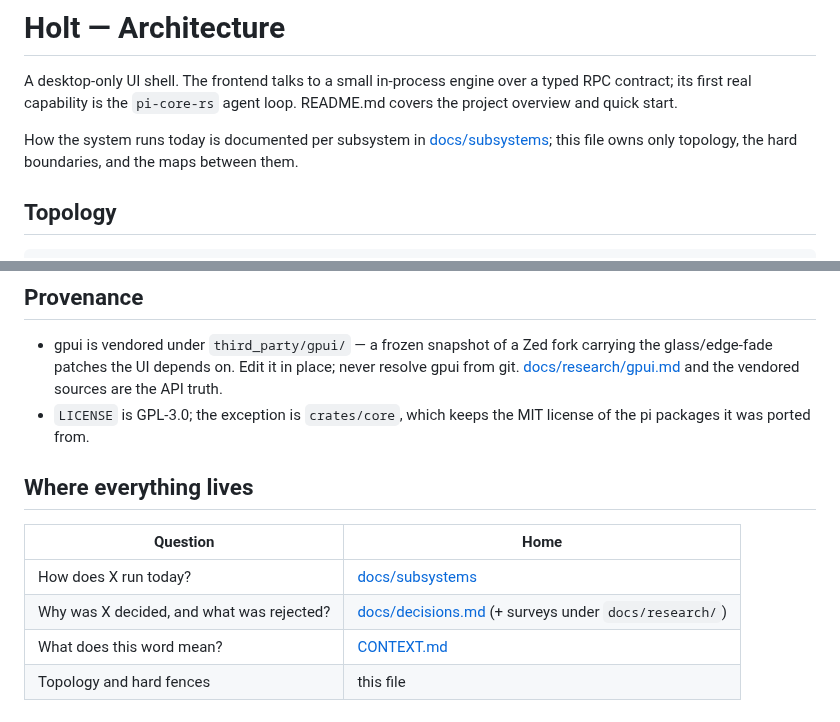
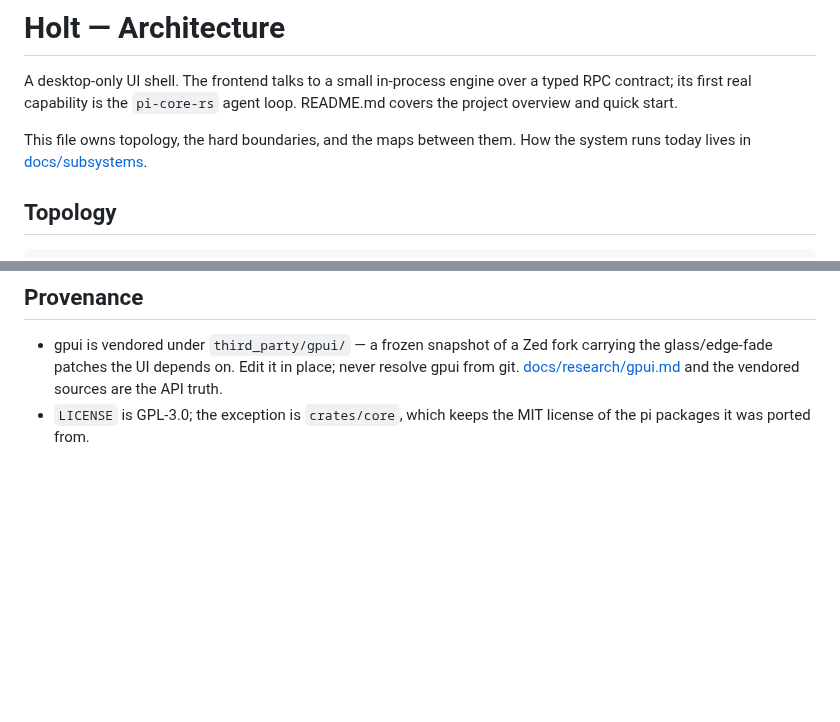
Before and after one commit to Onion-L/holt, a Markdown page: ARCHITECTURE.md, 2 parts joined by grey strips. Drawn GitHub-style; blank space fills up the shorter version.

```diff
--- a/ARCHITECTURE.md
+++ b/ARCHITECTURE.md
@@ -2,7 +2,7 @@
 
 A desktop-only UI shell. The frontend talks to a small in-process engine over a typed RPC contract; its first real capability is the `pi-core-rs` agent loop. README.md covers the project overview and quick start.
 
-How the system runs today is documented per subsystem in [docs/subsystems](docs/subsystems/README.md); this file owns only topology, the hard boundaries, and the maps between them.
+This file owns topology, the hard boundaries, and the maps between them. How the system runs today lives in [docs/subsystems](docs/subsystems/README.md).
 
 ## Topology
 
@@ -81,12 +81,3 @@ Plain JSON/JSONL under the data dir; each record written by the engine, atomical
 
 - gpui is vendored under `third_party/gpui/` — a frozen snapshot of a Zed fork carrying the glass/edge-fade patches the UI depends on. Edit it in place; never resolve gpui from git. [docs/research/gpui.md](docs/research/gpui.md) and the vendored sources are the API truth.
 - `LICENSE` is GPL-3.0; the exception is `crates/core`, which keeps the MIT license of the pi packages it was ported from.
-
-## Where everything lives
-
-| Question | Home |
-| --- | --- |
-| How does X run today? | [docs/subsystems](docs/subsystems/README.md) |
-| Why was X decided, and what was rejected? | [docs/decisions.md](docs/decisions.md) (+ surveys under `docs/research/`) |
-| What does this word mean? | [CONTEXT.md](CONTEXT.md) |
-| Topology and hard fences | this file |
```
Also changed, not shown: AGENTS.md (+28 -10 lines).
